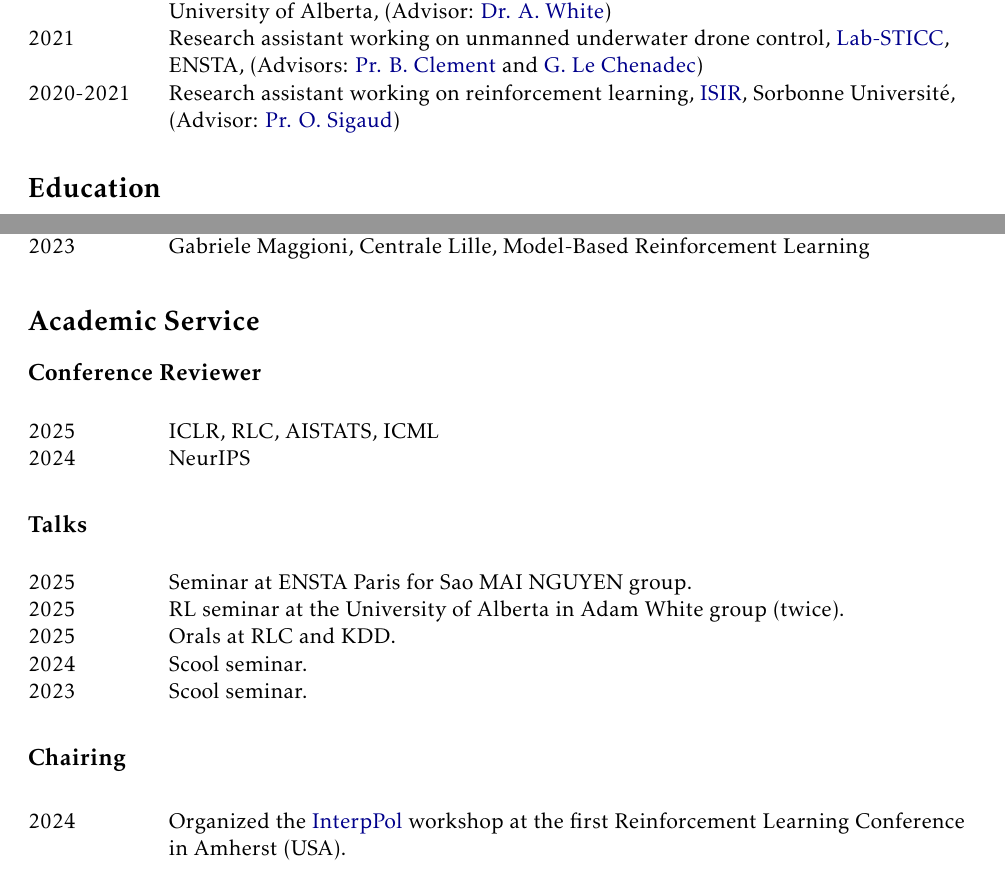
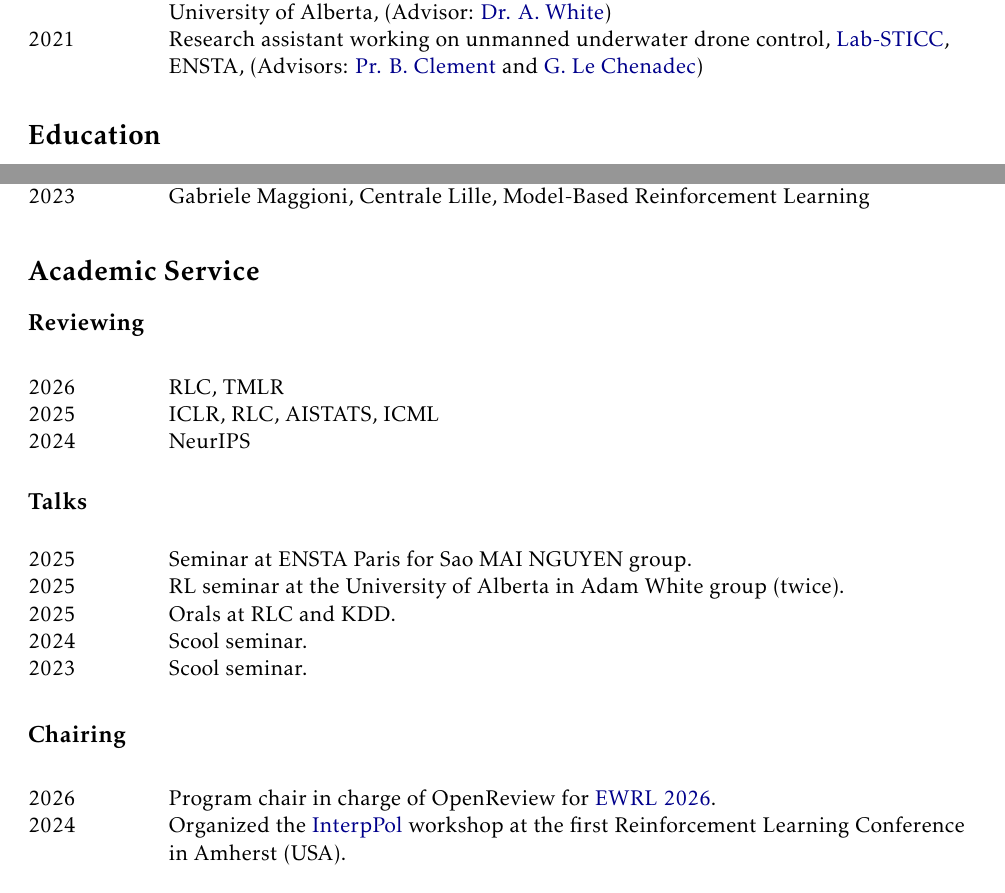
Before and after one commit to KohlerHECTOR/homepage, a LaTeX CV (cv/main.tex, which reads cv/exp_research.tex, cv/service.tex): two parts of pages 1 and 3 of 4, joined at a grey line, cut so that both start at the same text. Compiled offline with pdfLaTeX.

Commit message:
updated chairing and other stuff

```diff
--- a/cv/exp_research.tex
+++ b/cv/exp_research.tex
@@ -6,7 +6,4 @@
     2025 & Visiting researcher designing new RL algorithms and evaluation tools, \href{http://rlai.ualberta.ca/}{RLAI Lab}, University of Alberta, (Advisor: \href{https://cifar.ca/fr/biographie/adam-white/#topskipToContent}{Dr. A. White}) \\
 
     2021 & Research assistant working on unmanned underwater drone control, \href{https://www.ensta-bretagne.fr/fr/recherche-en-technologies-de-linformation-et-de-la-communication-lab-sticc}{Lab-STICC}, ENSTA, (Advisors: \href{https://www.ensta-bretagne.fr/clement/}{Pr. B. Clement} and \href{https://www.ensta-bretagne.fr/fr/annuaire/gilles.le.chenadec}{G. Le Chenadec}) \\
-
-    2020-2021 & Research assistant working on reinforcement learning, \href{https://www.isir.upmc.fr/}{ISIR}, Sorbonne Universit\'e, (Advisor: \href{https://www.isir.upmc.fr/personnel/sigaud/}{Pr. O. Sigaud}) \\
-
 \end{longtable}
--- a/cv/service.tex
+++ b/cv/service.tex
@@ -1,9 +1,9 @@
 
 
-\subsection*{Conference Reviewer}
+\subsection*{Reviewing}
 %
 \begin{longtable}[l]{@{}p{.125\textwidth} p{0.875\textwidth}}
-
+    2026 & RLC, TMLR \\
     2025 & ICLR, RLC, AISTATS, ICML \\
     2024 & NeurIPS
 
@@ -24,7 +24,7 @@
 \subsection*{Chairing}
 %
 \begin{longtable}[l]{@{}p{.125\textwidth} p{0.875\textwidth}}
-
+    2026 & Program chair in charge of OpenReview for \href{https://ewrl-org.github.io/ewrl-2026/index.html}{EWRL 2026}. \\
     2024 & Organized the \href{https://sites.google.com/view/interppol-workshop/home?authuser=0}{InterpPol} workshop at the first Reinforcement Learning Conference in Amherst (USA).
 
 % \end{tabularx}
```
Also changed, not shown: cv/main.pdf, 2 other files.
